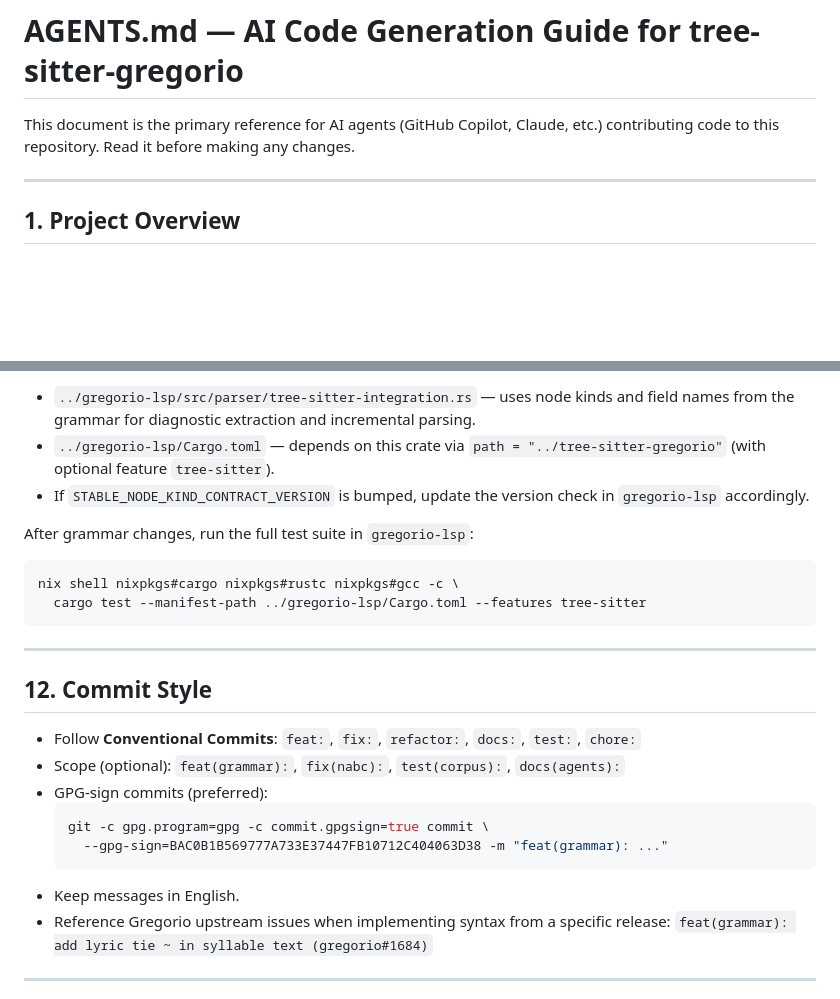
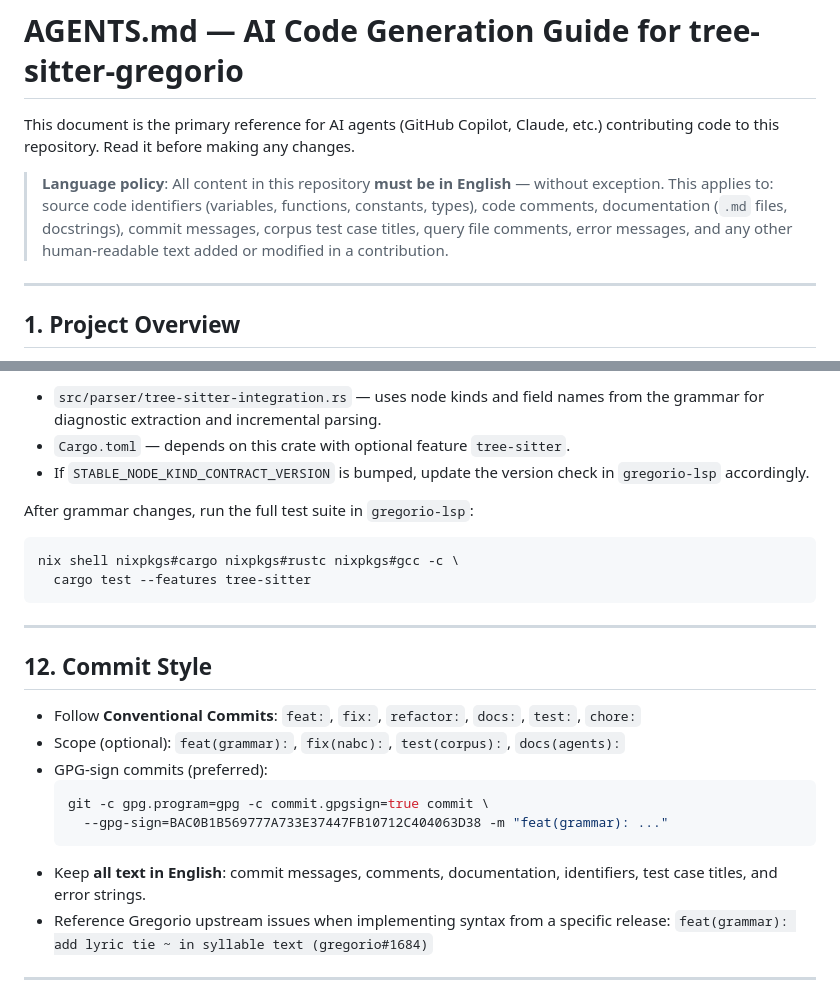
Before and after one commit to AISCGre-BR/tree-sitter-gregorio, a Markdown page: AGENTS.md, 2 parts joined by grey strips. GitHub-like rendering; blank space fills up the shorter version.

Commit message:
docs(agents): enforce English-only policy and fix gregorio-lsp references
- Add language policy block at the top of AGENTS.md requiring all
  content (identifiers, comments, docs, commit messages, corpus titles,
  query comments, error strings) to be in English
- Expand commit style section to explicitly cover all text categories
- Replace local path references (../gregorio-lsp) with GitHub URL
  https://github.com/aiscgre-br/gregorio-lsp throughout

````diff
--- a/AGENTS.md
+++ b/AGENTS.md
@@ -2,6 +2,12 @@
 
 This document is the primary reference for AI agents (GitHub Copilot, Claude, etc.)
 contributing code to this repository. Read it before making any changes.
+
+> **Language policy**: All content in this repository **must be in English** — without
+> exception. This applies to: source code identifiers (variables, functions, constants,
+> types), code comments, documentation (`.md` files, docstrings), commit messages,
+> corpus test case titles, query file comments, error messages, and any other
+> human-readable text added or modified in a contribution.
 
 ---
 
@@ -386,8 +391,7 @@ making grammar changes, also check:
 
-- `../gregorio-lsp/src/parser/tree-sitter-integration.rs` — uses node kinds and
-  field names from the grammar for diagnostic extraction and incremental parsing.
-- `../gregorio-lsp/Cargo.toml` — depends on this crate via `path = "../tree-sitter-gregorio"`
-  (with optional feature `tree-sitter`).
+- `src/parser/tree-sitter-integration.rs` — uses node kinds and field names from the grammar
+  for diagnostic extraction and incremental parsing.
+- `Cargo.toml` — depends on this crate with optional feature `tree-sitter`.
 - If `STABLE_NODE_KIND_CONTRACT_VERSION` is bumped, update the version check in
   `gregorio-lsp` accordingly.
 
@@ -395,7 +399,7 @@ After grammar changes, run the full test suite in `gregorio-lsp`:
 
 ```bash
 nix shell nixpkgs#cargo nixpkgs#rustc nixpkgs#gcc -c \
-  cargo test --manifest-path ../gregorio-lsp/Cargo.toml --features tree-sitter
+  cargo test --features tree-sitter
 ```
 
 ---
@@ -409,7 +413,8 @@ nix shell nixpkgs#cargo nixpkgs#rustc nixpkgs#gcc -c \
   git -c gpg.program=gpg -c commit.gpgsign=true commit \
     --gpg-sign=BAC0B1B569777A733E37447FB10712C404063D38 -m "feat(grammar): ..."
   ```
-- Keep messages in English.
+- Keep **all text in English**: commit messages, comments, documentation, identifiers,
+  test case titles, and error strings.
 - Reference Gregorio upstream issues when implementing syntax from a specific release:
   `feat(grammar): add lyric tie ~ in syllable text (gregorio#1684)`
 
````
Also changed, not shown: other parts of AGENTS.md (+3 -4 lines).
